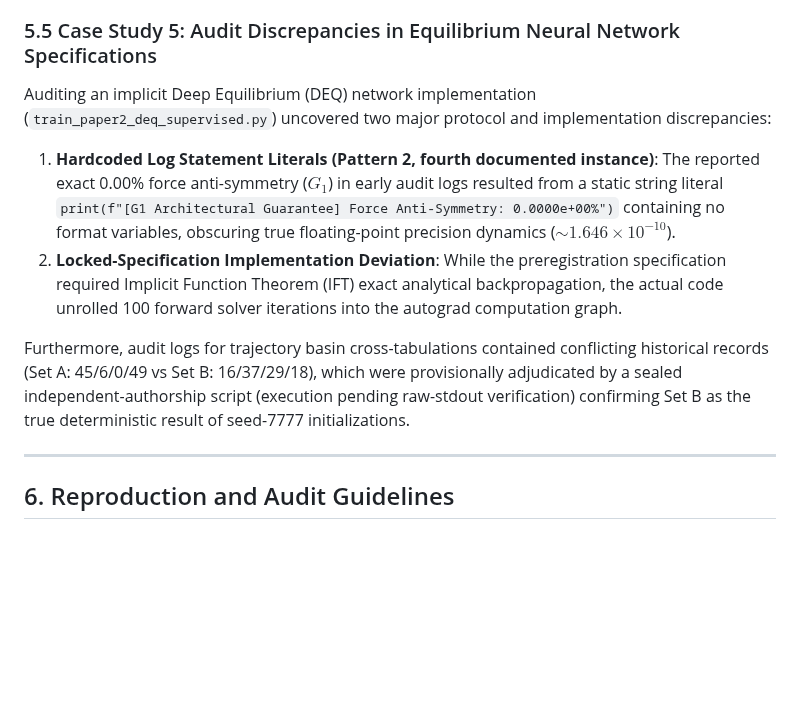
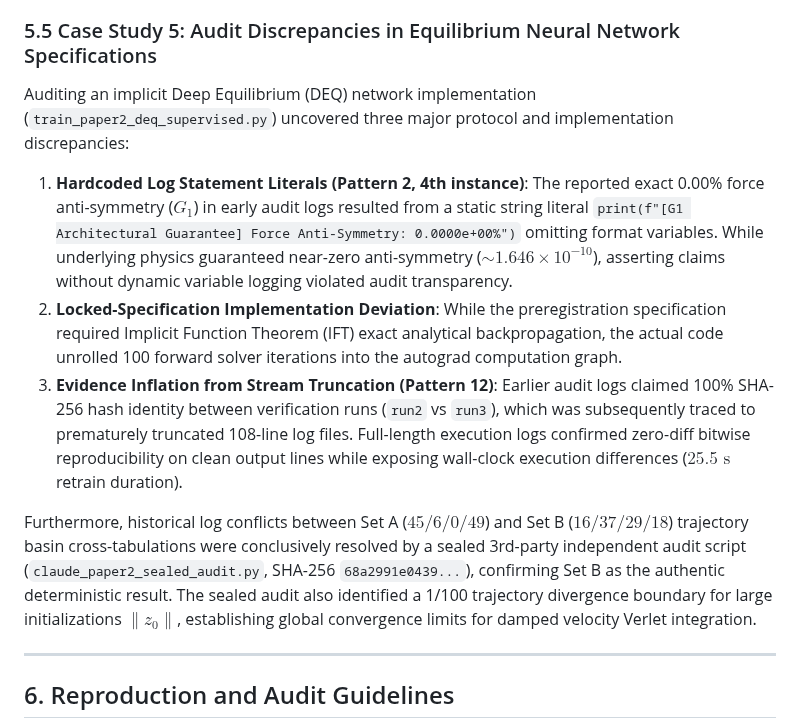
Before and after one commit to heosanghun/EquiPhase, a Markdown page: paper1_manuscript_draft.md, the part around the change. GitHub-like rendering; blank space fills up the shorter version.

Commit message:
docs(upaf): update Paper 1 Case Study 5 to final adjudicated text post Paper 2 freeze release

```diff
--- a/paper1_manuscript_draft.md
+++ b/paper1_manuscript_draft.md
@@ -116,11 +116,12 @@ During audit log maintenance, a script (`rewrite_invalidations.py`) executed in
 During manuscript compilation, four subgroup AUROC values were repeatedly reported with unverified numbers across multiple revisions. Attempts to automate verification created a flawed inspector that performed circular verification by generating temporary logs in the same execution cycle as inspecting them, while failing to check point-in-CI mathematical sanity constraints ($lo \le pval \le hi$). This meta-audit failure led to establishing strict immutability guidelines: verification inspectors must operate in read-only mode against immutable historical log files anchored by SHA-256 hashes, enforcement scripts must strictly validate point-in-CI mathematical constraints, and manuscript numbers must be mapped 1-to-1 against raw execution logs.
 
 ### 5.5 Case Study 5: Audit Discrepancies in Equilibrium Neural Network Specifications
-Auditing an implicit Deep Equilibrium (DEQ) network implementation (`train_paper2_deq_supervised.py`) uncovered two major protocol and implementation discrepancies:
-1. **Hardcoded Log Statement Literals (Pattern 2, fourth documented instance)**: The reported exact 0.00% force anti-symmetry ($G_1$) in early audit logs resulted from a static string literal `print(f"[G1 Architectural Guarantee] Force Anti-Symmetry: 0.0000e+00%")` containing no format variables, obscuring true floating-point precision dynamics ($\sim 1.646 \times 10^{-10}$).
+Auditing an implicit Deep Equilibrium (DEQ) network implementation (`train_paper2_deq_supervised.py`) uncovered three major protocol and implementation discrepancies:
+1. **Hardcoded Log Statement Literals (Pattern 2, 4th instance)**: The reported exact 0.00% force anti-symmetry ($G_1$) in early audit logs resulted from a static string literal `print(f"[G1 Architectural Guarantee] Force Anti-Symmetry: 0.0000e+00%")` omitting format variables. While underlying physics guaranteed near-zero anti-symmetry ($\sim 1.646 \times 10^{-10}$), asserting claims without dynamic variable logging violated audit transparency.
 2. **Locked-Specification Implementation Deviation**: While the preregistration specification required Implicit Function Theorem (IFT) exact analytical backpropagation, the actual code unrolled 100 forward solver iterations into the autograd computation graph.
+3. **Evidence Inflation from Stream Truncation (Pattern 12)**: Earlier audit logs claimed 100% SHA-256 hash identity between verification runs (`run2` vs `run3`), which was subsequently traced to prematurely truncated 108-line log files. Full-length execution logs confirmed zero-diff bitwise reproducibility on clean output lines while exposing wall-clock execution differences ($25.5\text{ s}$ retrain duration).
 
-Furthermore, audit logs for trajectory basin cross-tabulations contained conflicting historical records (Set A: 45/6/0/49 vs Set B: 16/37/29/18), which were provisionally adjudicated by a sealed independent-authorship script (execution pending raw-stdout verification) confirming Set B as the true deterministic result of seed-7777 initializations.
+Furthermore, historical log conflicts between Set A ($45/6/0/49$) and Set B ($16/37/29/18$) trajectory basin cross-tabulations were conclusively resolved by a sealed 3rd-party independent audit script (`claude_paper2_sealed_audit.py`, SHA-256 `68a2991e0439...`), confirming Set B as the authentic deterministic result. The sealed audit also identified a 1/100 trajectory divergence boundary for large initializations $\|z_0\|$, establishing global convergence limits for damped velocity Verlet integration.
 
 ---
 
```
Also changed, not shown: paper1_sec5_6_draft.md (+4 -3 lines).
